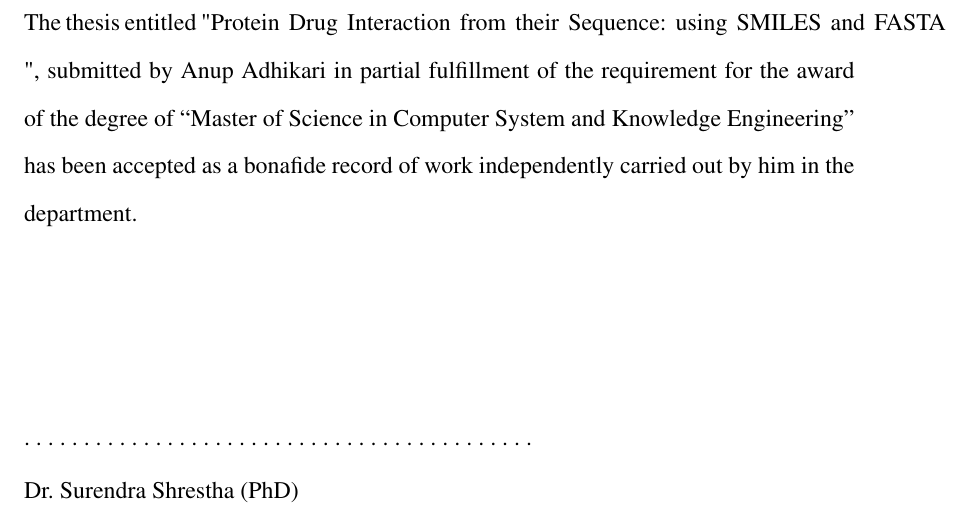
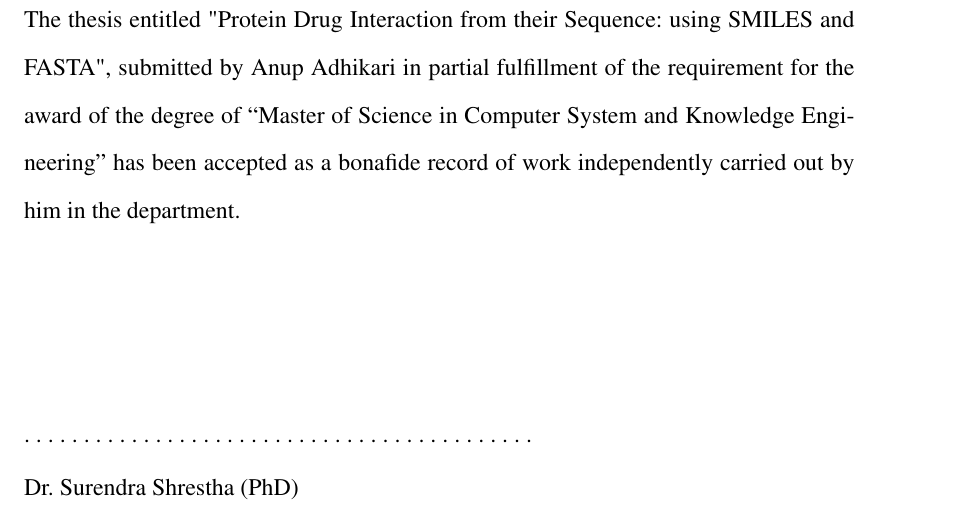
Before and after one commit to anupadkh/thesis, a LaTeX thesis (main.tex, which reads frontmatter/3-dedication.tex): part of page 3 of 61, cut so that both start at the same text. Compiled offline with pdfLaTeX; a missing bibliography style is replaced by a similar one.

Commit message:
some formattings

```diff
--- a/frontmatter/3-dedication.tex
+++ b/frontmatter/3-dedication.tex
@@ -36,7 +36,7 @@ Name:
 \addcontentsline{toc}{chapter}{Departmental Acceptance}
 \vspace{2.6cm}
 
-The thesis entitled "\thetitle", submitted by {\theauthor} in partial fulfillment of the requirement for the award of the degree of “Master of Science in Computer System and Knowledge Engineering” has been accepted as a bonafide record of work independently carried out by him in the department.
+The thesis entitled "Protein Drug Interaction from their Sequence: using SMILES and FASTA", submitted by {\theauthor} in partial fulfillment of the requirement for the award of the degree of “Master of Science in Computer System and Knowledge Engineering” has been accepted as a bonafide record of work independently carried out by him in the department.
 
 
 \vspace{3cm}
```
Also changed, not shown: main.pdf.
